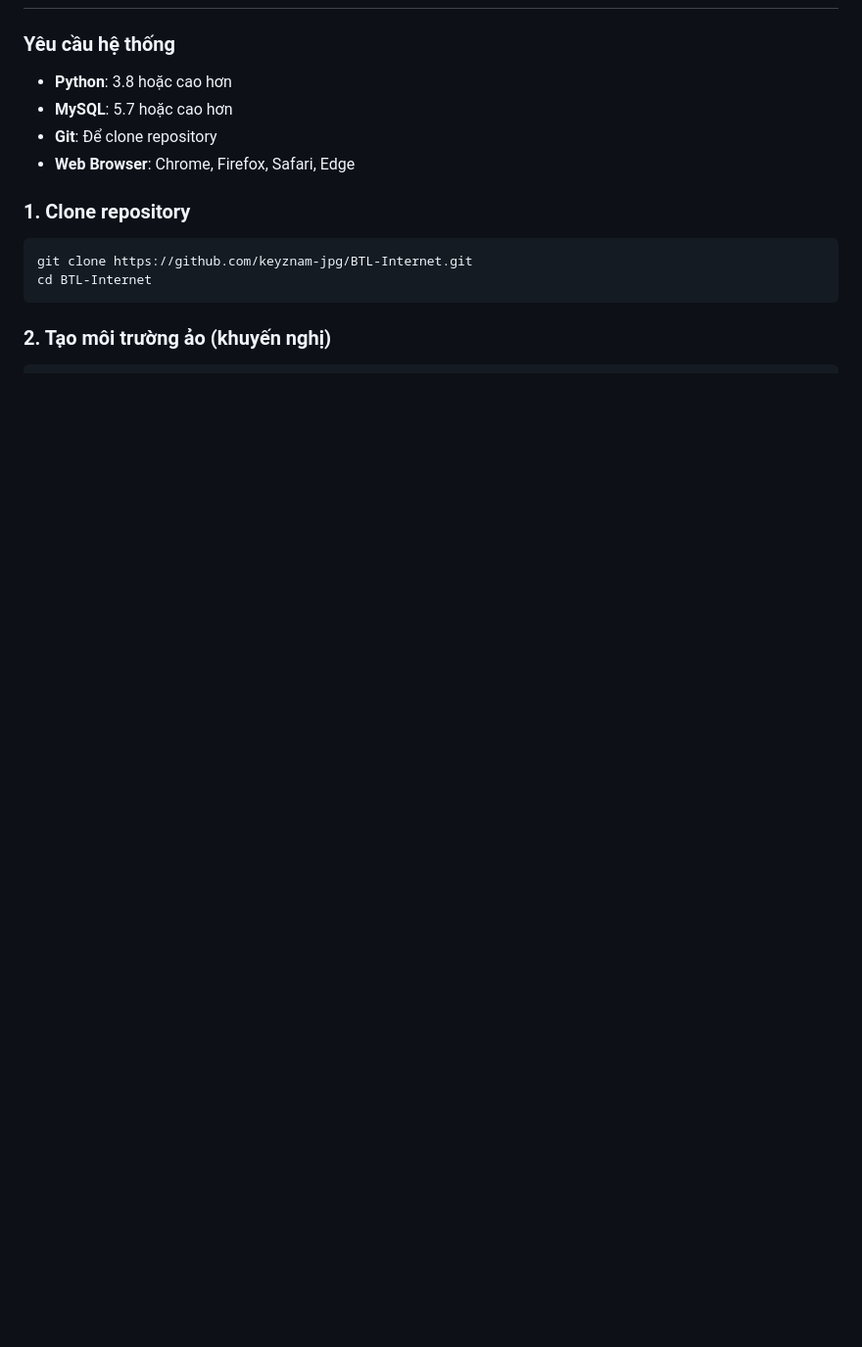
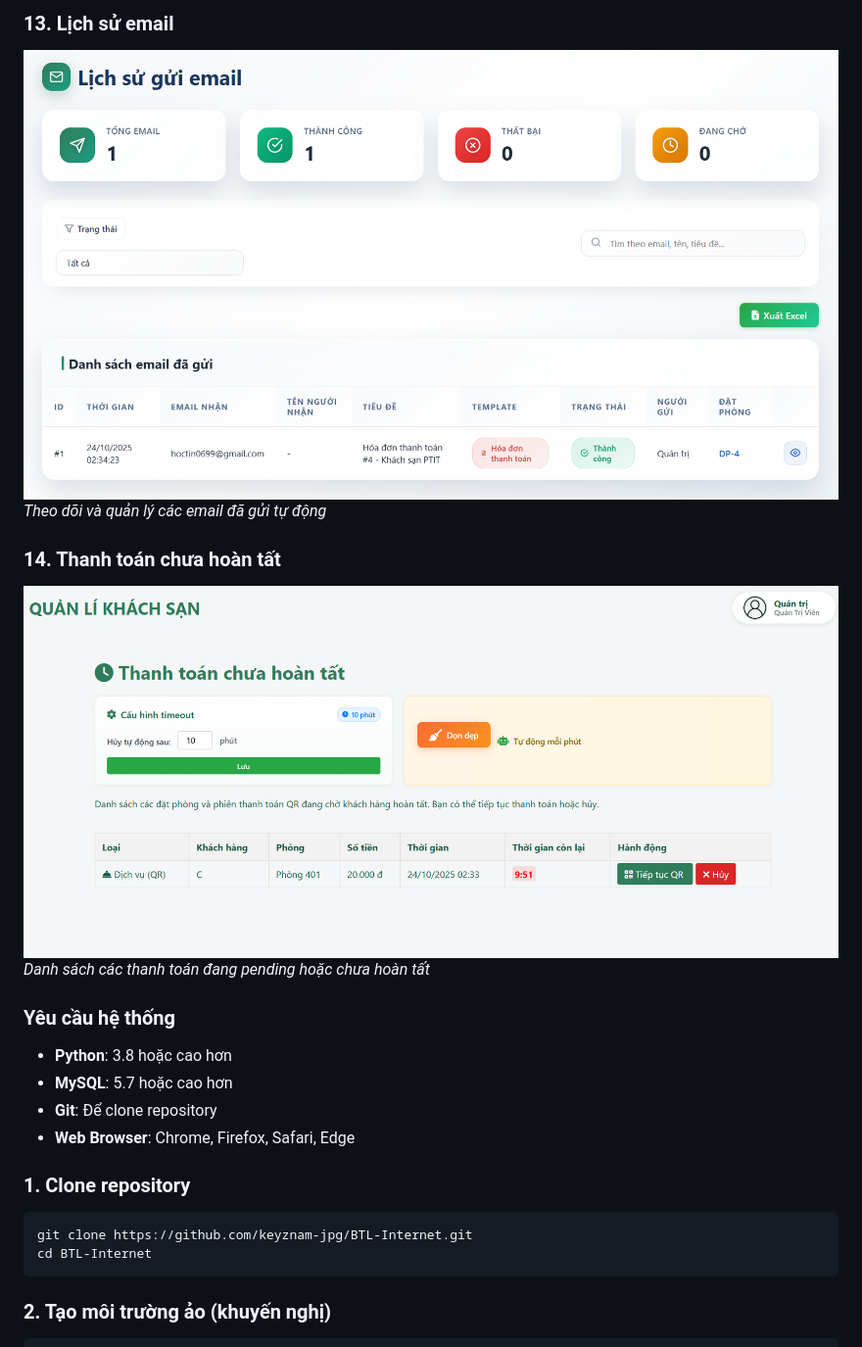
Before and after one commit to keyznam-jpg/BTL-Internet, a Markdown page: README.md, the part around the change printed below. Shown: that part at 98% size. Rendered like a GitHub page; blank space fills up the shorter version.

```diff
--- a/README.md
+++ b/README.md
@@ -139,3 +154,10 @@ Hệ thống được thiết kế để đáp ứng nhu cầu của các khách
+### 13. Lịch sử email
+![Lịch sử email](screenshots/lichsuemail.png)
+*Theo dõi và quản lý các email đã gửi tự động*
+
+### 14. Thanh toán chưa hoàn tất
+![Thanh toán chưa hoàn tất](screenshots/thanhtoanchuahoantat.png)
+*Danh sách các thanh toán đang pending hoặc chưa hoàn tất*
 
 ### Yêu cầu hệ thống
 - **Python**: 3.8 hoặc cao hơn
```
Also changed, not shown: other parts of README.md (+16 -1 lines).
